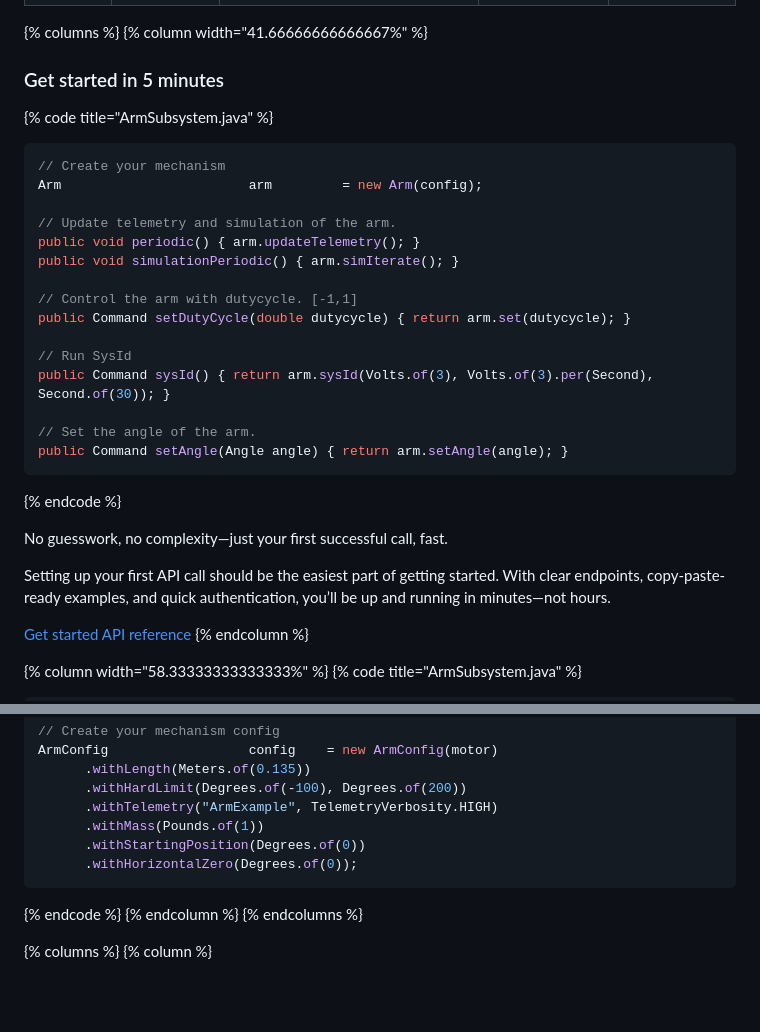
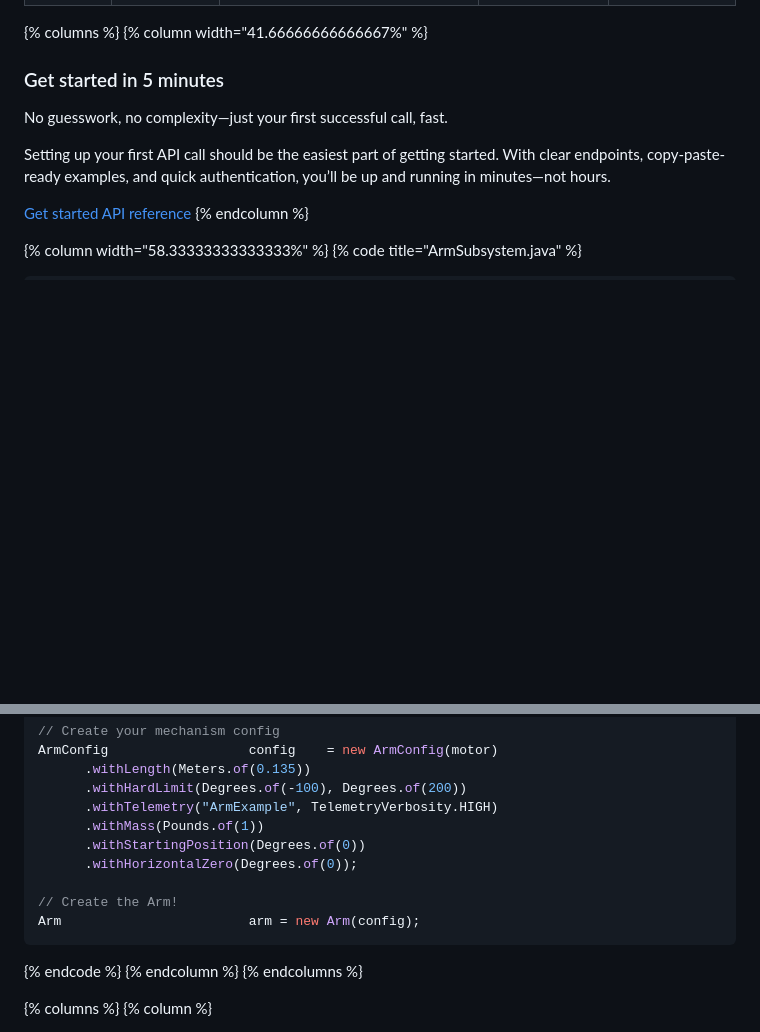
Before and after one commit to nobodyhere4/YAMS, a Markdown page: docs/README.md, 2 parts joined by grey strips. Drawn GitHub-style; blank space fills up the shorter version.

Commit message:
GITBOOK-11: No subject

````diff
--- a/docs/README.md
+++ b/docs/README.md
@@ -27,26 +27,6 @@ layout:
 {% columns %}
 {% column width="41.66666666666667%" %}
 ### Get started in 5 minutes
-
-{% code title="ArmSubsystem.java" %}
-```java
-// Create your mechanism
-Arm                        arm         = new Arm(config);
-
-// Update telemetry and simulation of the arm.
-public void periodic() { arm.updateTelemetry(); }
-public void simulationPeriodic() { arm.simIterate(); }
-
-// Control the arm with dutycycle. [-1,1]
-public Command setDutyCycle(double dutycycle) { return arm.set(dutycycle); }
-
-// Run SysId
-public Command sysId() { return arm.sysId(Volts.of(3), Volts.of(3).per(Second), Second.of(30)); }
-
-// Set the angle of the arm.
-public Command setAngle(Angle angle) { return arm.setAngle(angle); }
-```
-{% endcode %}
 
 No guesswork, no complexity—just your first successful call, fast.
 
@@ -84,6 +64,9 @@ ArmConfig                  config    = new ArmConfig(motor)
       .withMass(Pounds.of(1))
       .withStartingPosition(Degrees.of(0))
       .withHorizontalZero(Degrees.of(0));
+
+// Create the Arm!
+Arm                        arm = new Arm(config);
 ```
 {% endcode %}
 {% endcolumn %}
````
